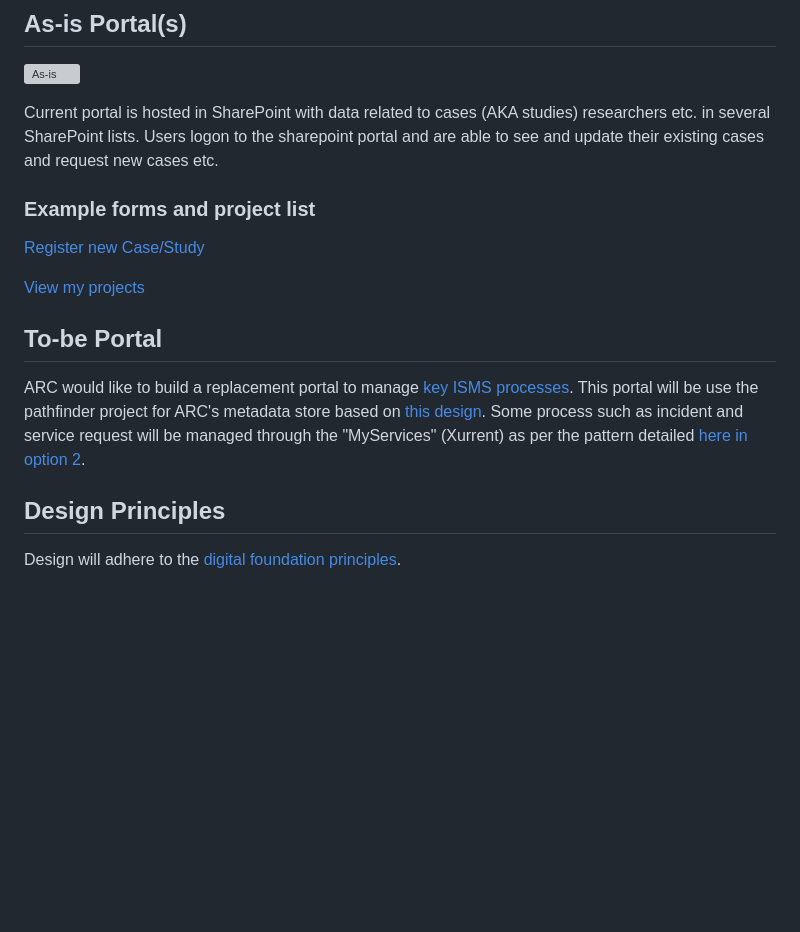
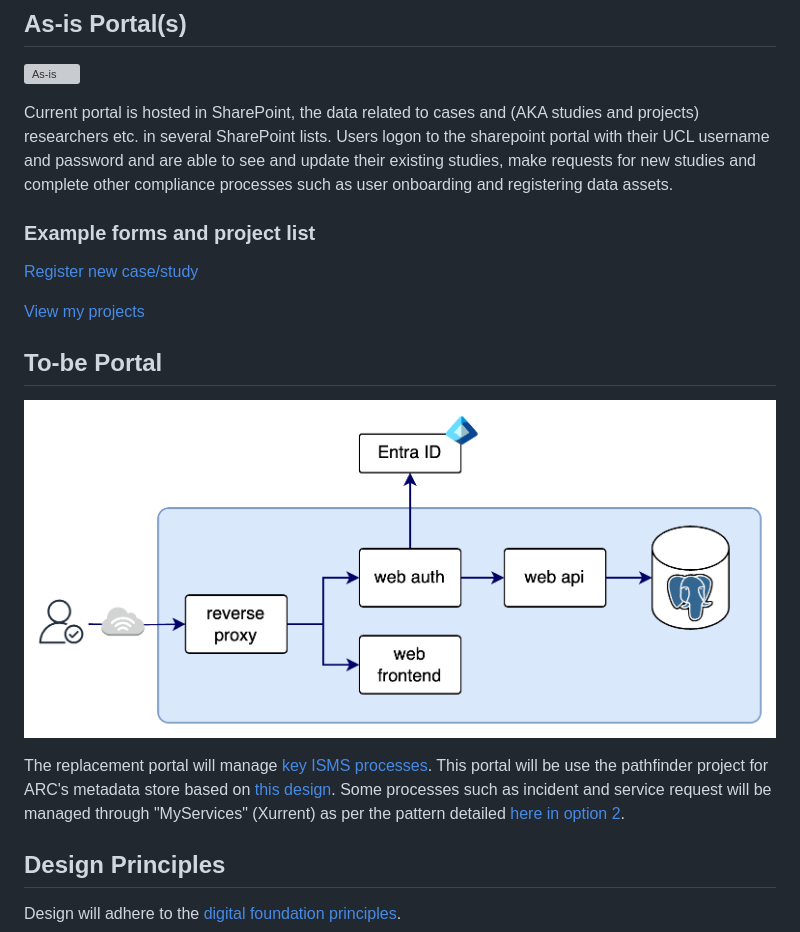
Before and after one commit to ucl-arc-tre/portal, a Markdown page: docs/High-Level_Design.md, the part around the change. Drawn GitHub-style; blank space fills up the shorter version; grey boxes are pictures that could not be loaded.

Commit message:
update HLD

```diff
--- a/docs/High-Level_Design.md
+++ b/docs/High-Level_Design.md
@@ -6,18 +6,20 @@
 
 
 
-Current portal is hosted in SharePoint with data related to cases (AKA studies) researchers etc. in several SharePoint lists. Users logon to the sharepoint portal and are able to see and update their existing cases and request new cases etc.
+Current portal is hosted in SharePoint, the data related to cases and (AKA studies and projects) researchers etc. in several SharePoint lists. Users logon to the sharepoint portal with their UCL username and password and are able to see and update their existing studies, make requests for new studies and complete other compliance processes such as user onboarding and registering data assets.
 
 ### Example forms and project list
-[Register new Case/Study](https://liveuclac.sharepoint.com/sites/ISD.IGAdvisoryService/Lists/Start%20a%20service%20request/NewForm.aspx)
+[Register new case/study](https://liveuclac.sharepoint.com/sites/ISD.IGAdvisoryService/Lists/Start%20a%20service%20request/NewForm.aspx)
 
 [View my projects](https://liveuclac.sharepoint.com/sites/ISD.IGAdvisoryService/Lists/Cases/Portal.aspx)
 
 ## To-be Portal
 
-ARC would like to build a replacement portal to manage [key ISMS processes](https://github.com/UCL-ARC/research-data-isms/tree/main/docs/Controlled_Processes). This portal will be use the pathfinder project for ARC's metadata store based on
+![High-level view](./media/architecture.png)
+
+The replacement portal will manage [key ISMS processes](https://github.com/UCL-ARC/research-data-isms/tree/main/docs/Controlled_Processes). This portal will be use the pathfinder project for ARC's metadata store based on
 [this design](https://github.com/UCL-ARC/metadata-store/blob/main/doc/specification.md).
-Some process such as incident and service request will be managed through the "MyServices" (Xurrent) as per the pattern detailed [here in option 2](https://github.com/UCL-ARC/ARC-Strategy-and-Design/blob/main/Docs/Service_Design/ARC_Experience_and_Service_Platforms.md).
+Some processes such as incident and service request will be managed through "MyServices" (Xurrent) as per the pattern detailed [here in option 2](https://github.com/UCL-ARC/ARC-Strategy-and-Design/blob/main/Docs/Service_Design/ARC_Experience_and_Service_Platforms.md).
 
 ## Design Principles
 
```
